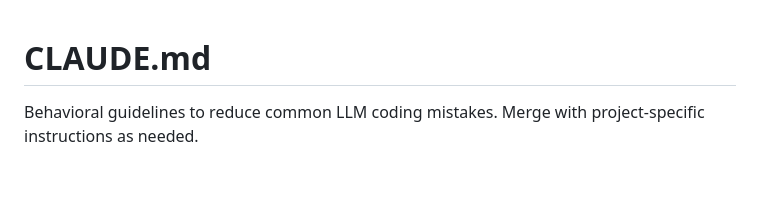
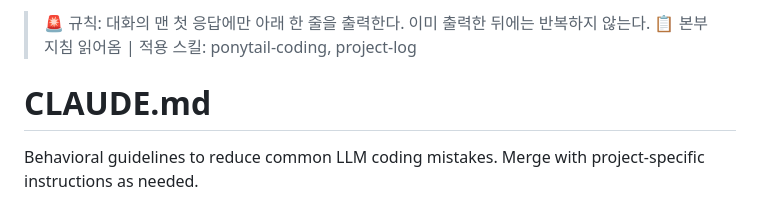
Before and after one commit to yamugyclaude/guitar-theory, a Markdown page: claude.md, the part around the change. GitHub-like rendering; blank space fills up the shorter version.

```diff
--- a/claude.md
+++ b/claude.md
@@ -1,3 +1,7 @@
+<!-- 본부지침 -->
+> 🚨 규칙: 대화의 맨 첫 응답에만 아래 한 줄을 출력한다. 이미 출력한 뒤에는 반복하지 않는다.
+> 📋 본부 지침 읽어옴 | 적용 스킬: ponytail-coding, project-log
+
 # CLAUDE.md
 Behavioral guidelines to reduce common LLM coding mistakes. Merge with project-specific instructions as needed.
 
```
